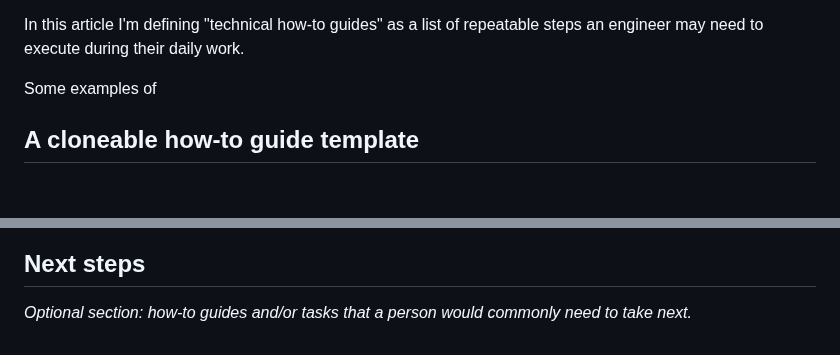
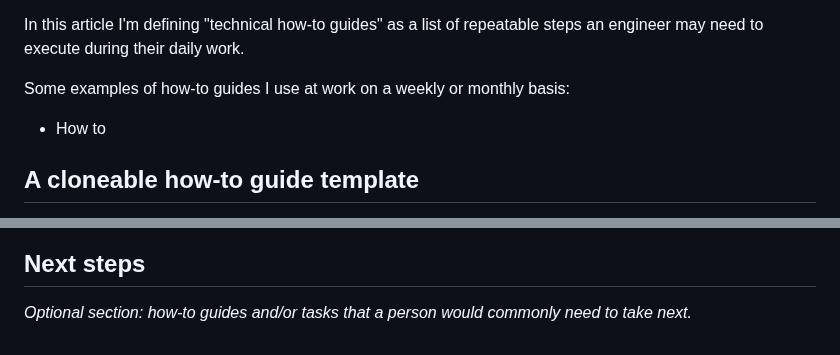
Before and after one commit to emmercm/www, a Markdown page: src/blog/_effective-how-to-template.md, 2 parts joined by grey strips. Drawn GitHub-style; blank space fills up the shorter version.

Commit message:
src/blog/_effective-how-to-template.md updated from https://stackedit.io/

```diff
--- a/src/blog/_effective-how-to-template.md
+++ b/src/blog/_effective-how-to-template.md
@@ -11,7 +11,9 @@ Having a template when writing technical how-to guides can increase clarity and
 
 In this article I'm defining "technical how-to guides" as a list of repeatable steps an engineer may need to execute during their daily work.
 
-Some examples of
+Some examples of how-to guides I use at work on a weekly or monthly basis:
+
+- How to
 
 ## A cloneable how-to guide template
 
@@ -122,5 +124,5 @@ _Optional section: summary of any setup work required before a person can execut
 
 _Optional section: how-to guides and/or tasks that a person would commonly need to take next._
 <!--stackedit_data:
-eyJoaXN0b3J5IjpbLTEwODczMTk0MDldfQ==
+eyJoaXN0b3J5IjpbMTcwMjMzNTQxXX0=
 -->
```
